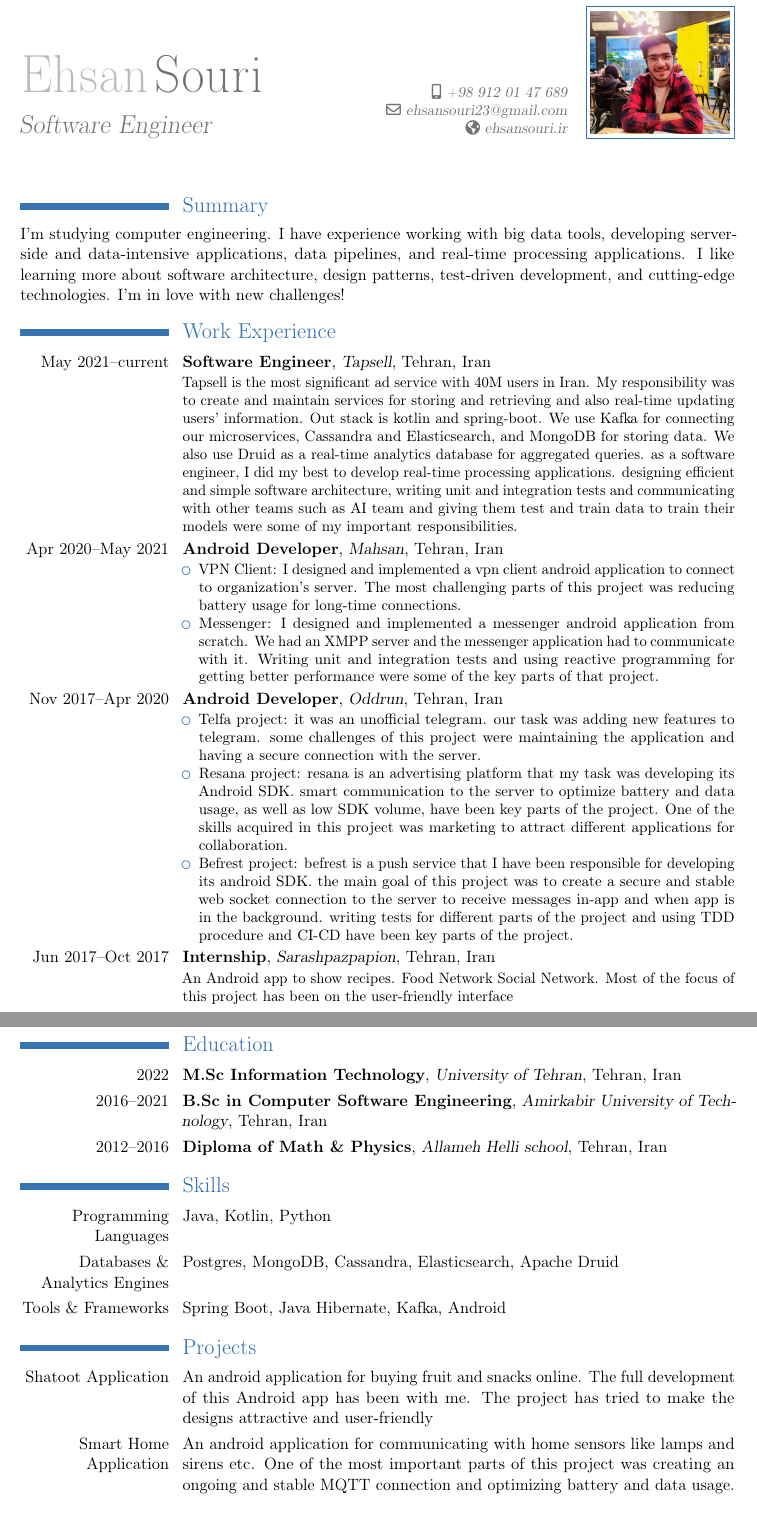
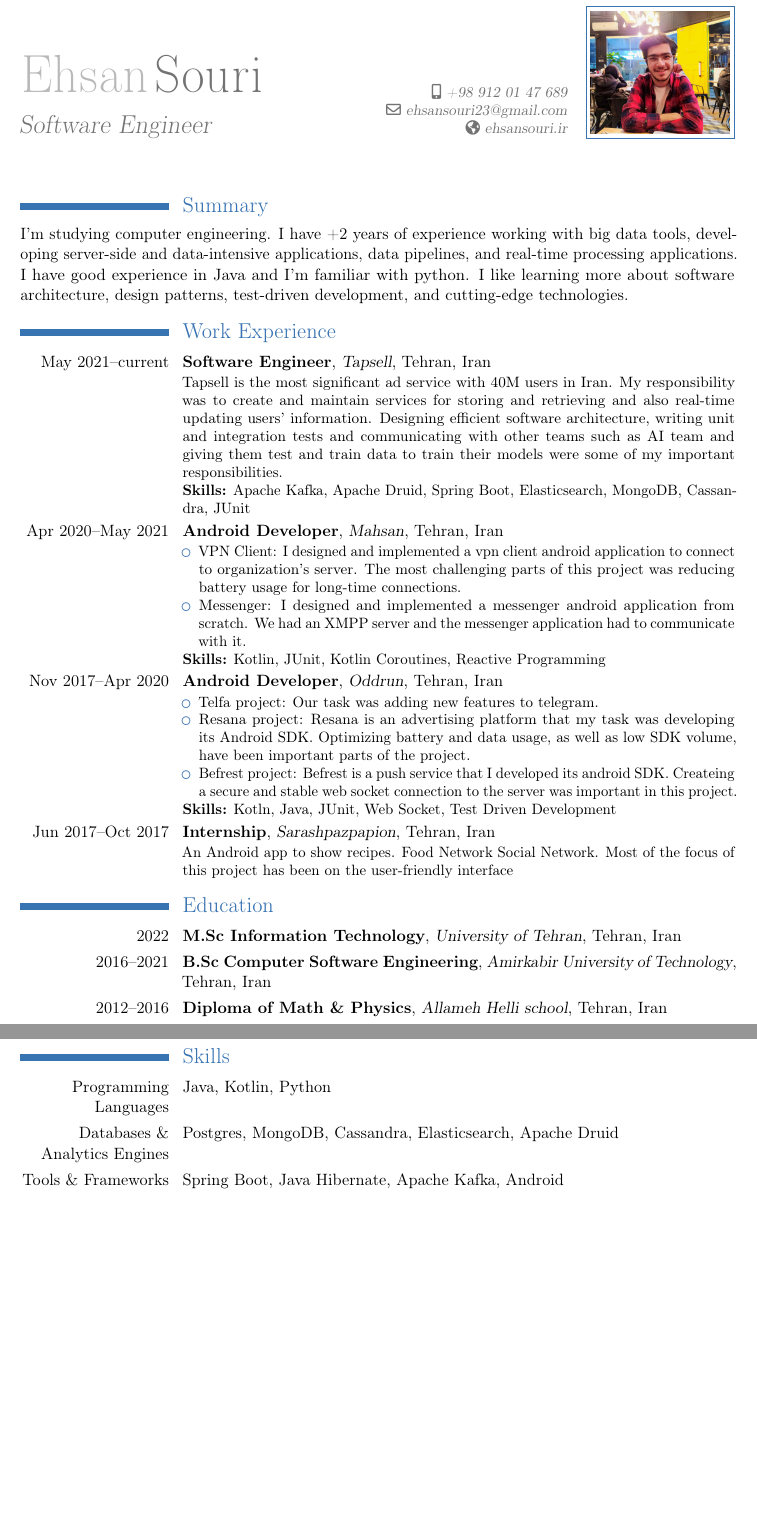
Before and after one commit to ehsansouri23/EhsanSouriResume, a LaTeX CV (resume.tex): two parts of pages 1 and 2 of 2, joined at a grey line, cut so that both start at the same text, the shorter picture padded with empty space. Compiled offline with pdfLaTeX.

Commit message:
edit summary. add skills

```diff
--- a/resume.tex
+++ b/resume.tex
@@ -19,37 +19,38 @@
 \maketitle
 
 \section{Summary}
-I'm studying computer engineering. I have experience working with big data tools, developing server-side and data-intensive applications, data pipelines, and real-time processing applications.
+I'm studying computer engineering. I have +2 years of experience working with big data tools, developing server-side and data-intensive applications, data pipelines, and real-time processing applications.
+I have good experience in Java and I'm familiar with python.
 I like learning more about software architecture, design patterns, test-driven development, and cutting-edge technologies.
-I'm in love with new challenges!
 
 \section{Work Experience}
 
 \cventry{May 2021--current}{Software Engineer}{Tapsell}{Tehran, Iran}{}{%
 Tapsell is the most significant ad service with 40M users in Iran. My responsibility was to create and maintain services for storing and retrieving and also real-time updating users' information.
-Out stack is kotlin and spring-boot. We use Kafka for connecting our microservices, Cassandra and Elasticsearch, and MongoDB for storing data.
-We also use Druid as a real-time analytics database for aggregated queries.
-as a software engineer, I did my best to develop real-time processing applications. designing efficient and simple software architecture, writing unit and integration tests and communicating with other teams such as AI team and giving them test and train data to train their models were some of my important responsibilities. }
+Designing efficient software architecture, writing unit and integration tests and communicating with other teams such as AI team and giving them test and train data to train their models were some of my important responsibilities.
+  \newline \textbf{Skills:} Apache Kafka, Apache Druid, Spring Boot, Elasticsearch, MongoDB, Cassandra, JUnit
+}
 
 \cventry{Apr 2020--May 2021}{Android Developer}{Mahsan}{Tehran, Iran}{}{%
   \begin{itemize}
     \item VPN Client:
 I designed and implemented a vpn client android application to connect to organization's server. The most challenging parts of this project was reducing battery usage for long-time connections.
     \item Messenger:
-I designed and implemented a messenger android application from scratch. We had an XMPP server and the messenger application had to communicate with it. Writing unit and integration tests and using reactive programming for getting better performance were some of the key parts of that project.
+I designed and implemented a messenger android application from scratch. We had an XMPP server and the messenger application had to communicate with it.
   \end{itemize}
+  \textbf{Skills:} Kotlin, JUnit, Kotlin Coroutines, Reactive Programming
 }
 
 \cventry{Nov 2017--Apr 2020}{Android Developer}{Oddrun}{Tehran, Iran}{}{%
   \begin{itemize}
     \item Telfa project:
-it was an unofficial telegram.
-our task was adding new features to telegram. some challenges of this project were maintaining the application and having a secure connection with the server.
+Our task was adding new features to telegram.
     \item Resana project:
-resana is an advertising platform that my task was developing its Android SDK. smart communication to the server to optimize battery and data usage, as well as low SDK volume, have been key parts of the project. One of the skills acquired in this project was marketing to attract different applications for collaboration.
+Resana is an advertising platform that my task was developing its Android SDK. Optimizing battery and data usage, as well as low SDK volume, have been important parts of the project.
     \item Befrest project:
-befrest is a push service that I have been responsible for developing its android SDK. the main goal of this project was to create a secure and stable web socket connection to the server to receive messages in-app and when app is in the background. writing tests for different parts of the project and using TDD procedure and CI-CD have been key parts of the project.
+Befrest is a push service that I developed its android SDK. Createing a secure and stable web socket connection to the server was important in this project.
   \end{itemize}
+  \textbf{Skills:} Kotln, Java, JUnit, Web Socket, Test Driven Development
 }
 
 \cventry{Jun 2017--Oct 2017}{Internship}{Sarashpazpapion}{Tehran, Iran}{}{%
@@ -59,22 +60,22 @@ An Android app to show recipes. Food Network Social Network. Most of the focus o
 
 \section{Education}
 \cventry{2022}{M.Sc Information Technology}{University of Tehran}{Tehran, Iran}{}{}
-\cventry{2016--2021}{B.Sc in Computer Software Engineering}{Amirkabir University of Technology}{Tehran, Iran}{}{}
+\cventry{2016--2021}{B.Sc Computer Software Engineering}{Amirkabir University of Technology}{Tehran, Iran}{}{}
 \cventry{2012--2016}{Diploma of Math \& Physics}{Allameh Helli school}{Tehran, Iran}{}{}
 
 \section{Skills}
 
 \cvitem{Programming Languages}{Java, Kotlin, Python}
 \cvitem{Databases \& Analytics Engines}{Postgres, MongoDB, Cassandra, Elasticsearch, Apache Druid}
-\cvitem{Tools \& Frameworks}{Spring Boot, Java Hibernate, Kafka, Android}
+\cvitem{Tools \& Frameworks}{Spring Boot, Java Hibernate, Apache Kafka, Android}
 
-\section{Projects}
-\cvitem{Shatoot Application}{%
-An android application for buying fruit and snacks online. The full development of this Android app has been with me. The project has tried to make the designs attractive and user-friendly}
+% \section{Projects}
+% \cvitem{Shatoot Application}{%
+% An android application for buying fruit and snacks online. The full development of this Android app has been with me. The project has tried to make the designs attractive and user-friendly}
 
-\cvitem{Smart Home Application}{%
-An android application for communicating with home sensors like lamps and sirens etc.
-One of the most important parts of this project was creating an ongoing and stable MQTT connection and optimizing battery and data usage.}
+% \cvitem{Smart Home Application}{%
+% An android application for communicating with home sensors like lamps and sirens etc.
+% One of the most important parts of this project was creating an ongoing and stable MQTT connection and optimizing battery and data usage.}
 
 \section{Languages}
 
```
